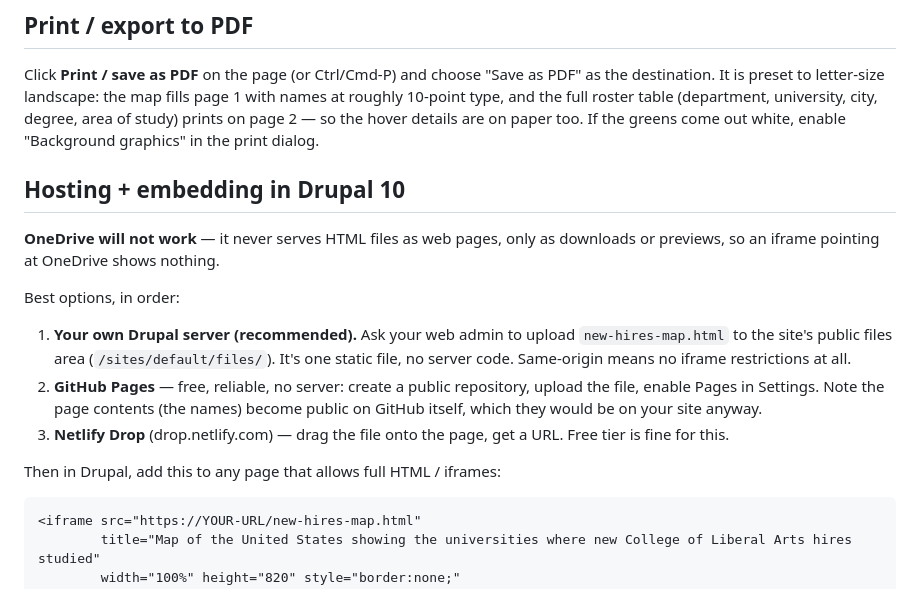
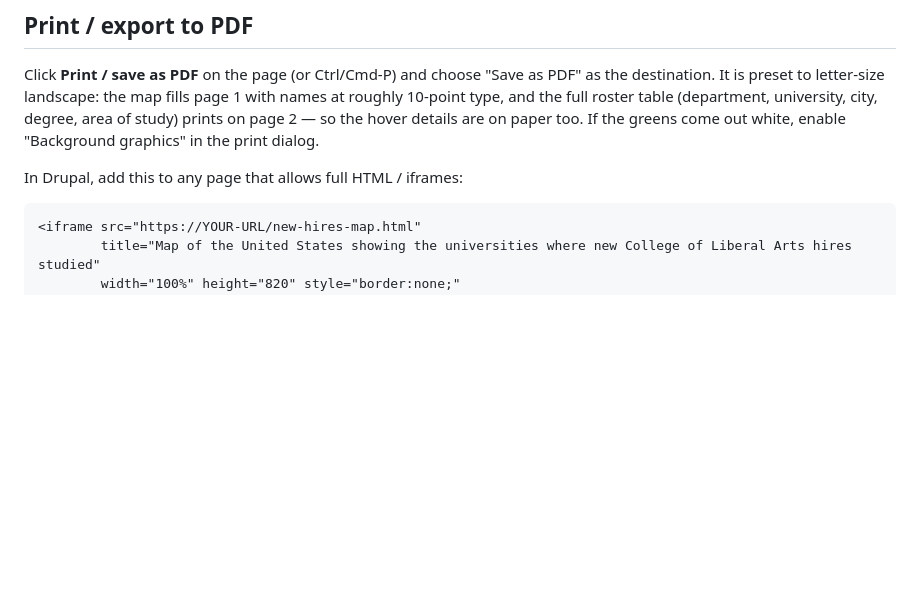
Before and after one commit to theyarina/cla-hires-2026, a Markdown page: README.md, the part around the change. Rendered like a GitHub page; blank space fills up the shorter version.

````diff
--- a/README.md
+++ b/README.md
@@ -47,25 +47,7 @@ page 1 with names at roughly 10-point type, and the full roster table
 the hover details are on paper too. If the greens come out white, enable
 "Background graphics" in the print dialog.
 
-## Hosting + embedding in Drupal 10
-
-**OneDrive will not work** — it never serves HTML files as web pages, only as
-downloads or previews, so an iframe pointing at OneDrive shows nothing.
-
-Best options, in order:
-
-1. **Your own Drupal server (recommended).** Ask your web admin to upload
-   `new-hires-map.html` to the site's public files area
-   (`/sites/default/files/`). It's one static file, no server code. Same-origin
-   means no iframe restrictions at all.
-2. **GitHub Pages** — free, reliable, no server: create a public repository,
-   upload the file, enable Pages in Settings. Note the page contents (the
-   names) become public on GitHub itself, which they would be on your site
-   anyway.
-3. **Netlify Drop** (drop.netlify.com) — drag the file onto the page, get a
-   URL. Free tier is fine for this.
-
-Then in Drupal, add this to any page that allows full HTML / iframes:
+In Drupal, add this to any page that allows full HTML / iframes:
 
 ```html
 <iframe src="https://YOUR-URL/new-hires-map.html"
````
